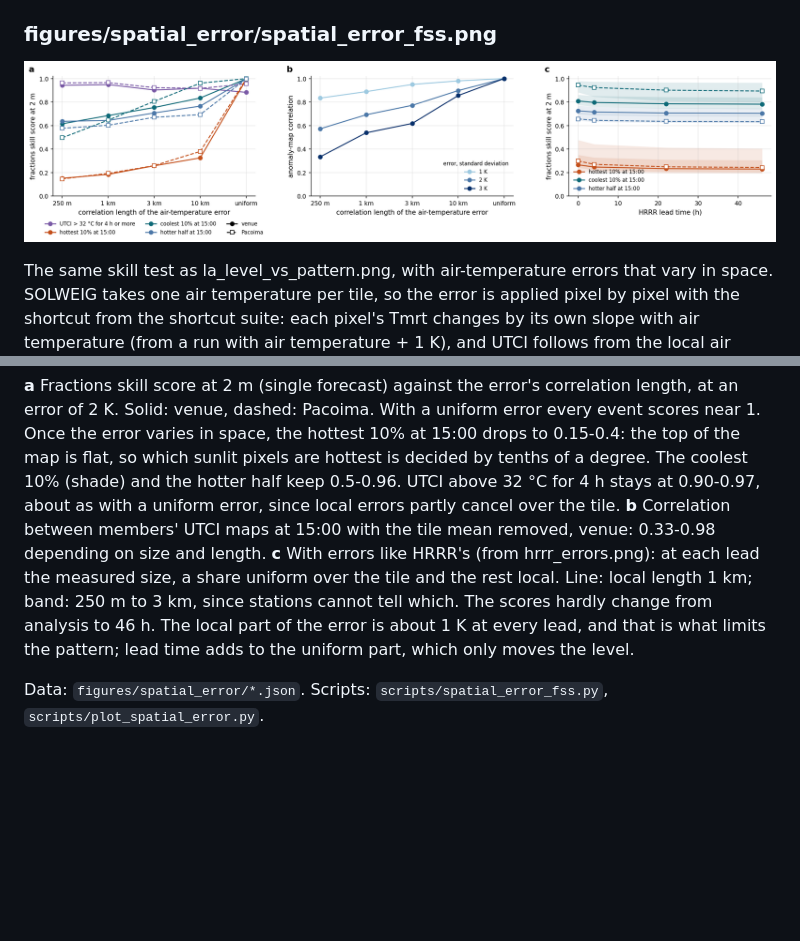
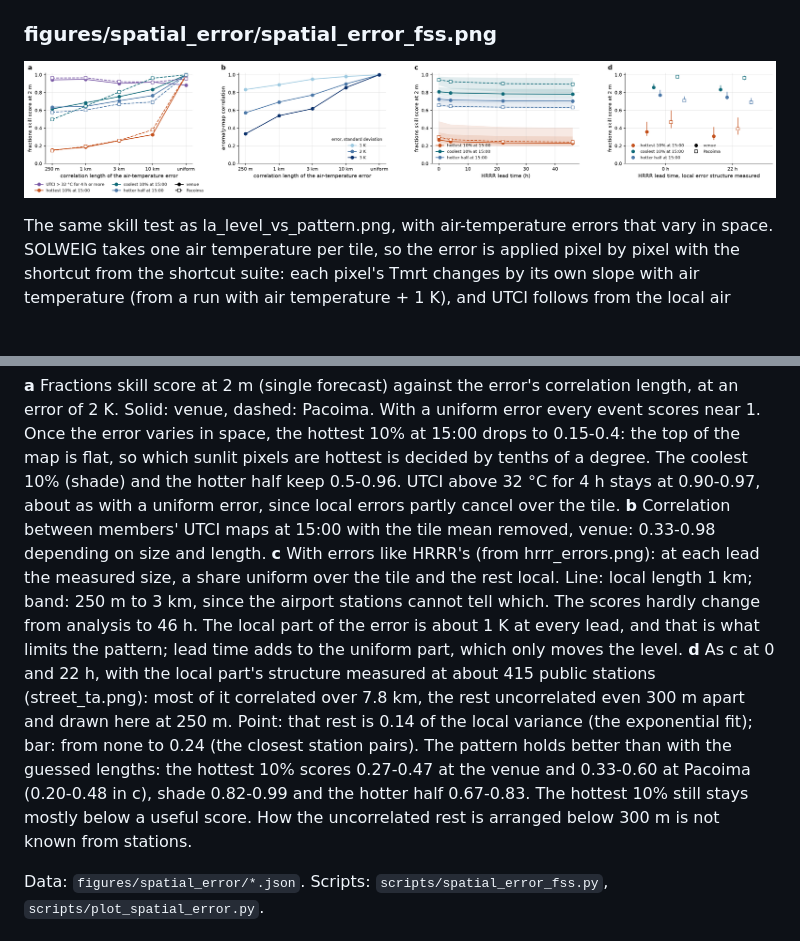
Before and after one commit to atriguerosalon/solweig-gpu-uq, a Markdown page: docs/FIGURES.md, 2 parts joined by grey strips. Rendered like a GitHub page; pictures changed too: figures/spatial_error/spatial_error_fss.png; blank space fills up the shorter version.

```diff
--- a/docs/FIGURES.md
+++ b/docs/FIGURES.md
@@ -158,7 +158,8 @@ The same skill test as la_level_vs_pattern.png, with air-temperature errors that
 
 **a** Fractions skill score at 2 m (single forecast) against the error's correlation length, at an error of 2 K. Solid: venue, dashed: Pacoima. With a uniform error every event scores near 1. Once the error varies in space, the hottest 10% at 15:00 drops to 0.15-0.4: the top of the map is flat, so which sunlit pixels are hottest is decided by tenths of a degree. The coolest 10% (shade) and the hotter half keep 0.5-0.96. UTCI above 32 °C for 4 h stays at 0.90-0.97, about as with a uniform error, since local errors partly cancel over the tile.
 **b** Correlation between members' UTCI maps at 15:00 with the tile mean removed, venue: 0.33-0.98 depending on size and length.
-**c** With errors like HRRR's (from hrrr_errors.png): at each lead the measured size, a share uniform over the tile and the rest local. Line: local length 1 km; band: 250 m to 3 km, since stations cannot tell which. The scores hardly change from analysis to 46 h. The local part of the error is about 1 K at every lead, and that is what limits the pattern; lead time adds to the uniform part, which only moves the level.
+**c** With errors like HRRR's (from hrrr_errors.png): at each lead the measured size, a share uniform over the tile and the rest local. Line: local length 1 km; band: 250 m to 3 km, since the airport stations cannot tell which. The scores hardly change from analysis to 46 h. The local part of the error is about 1 K at every lead, and that is what limits the pattern; lead time adds to the uniform part, which only moves the level.
+**d** As c at 0 and 22 h, with the local part's structure measured at about 415 public stations (street_ta.png): most of it correlated over 7.8 km, the rest uncorrelated even 300 m apart and drawn here at 250 m. Point: that rest is 0.14 of the local variance (the exponential fit); bar: from none to 0.24 (the closest station pairs). The pattern holds better than with the guessed lengths: the hottest 10% scores 0.27-0.47 at the venue and 0.33-0.60 at Pacoima (0.20-0.48 in c), shade 0.82-0.99 and the hotter half 0.67-0.83. The hottest 10% still stays mostly below a useful score. How the uncorrelated rest is arranged below 300 m is not known from stations.
 
 Data: `figures/spatial_error/*.json`. Scripts: `scripts/spatial_error_fss.py`, `scripts/plot_spatial_error.py`.
 
```
Also changed, not shown: 14 other files.
